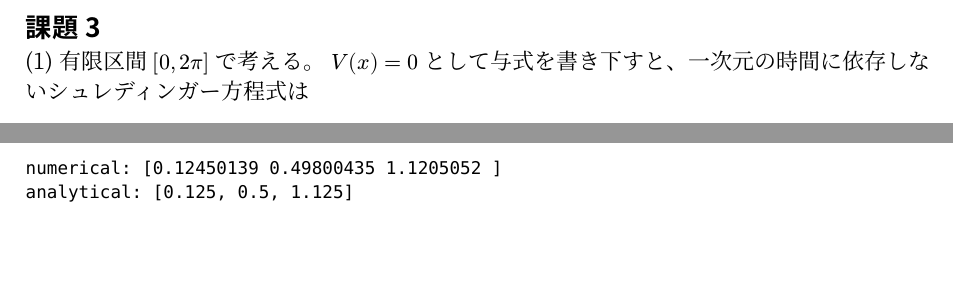
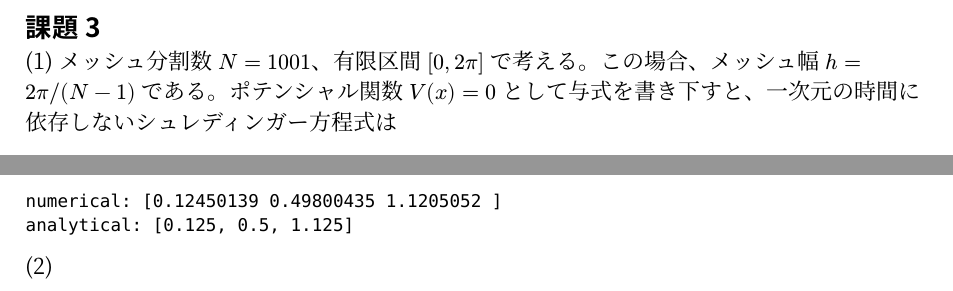
Before and after one commit to toririm/compphys-4, a Typst document (src/report1/report.typ): two parts of pages 3 and 4 of 4, joined at a grey line, cut so that both start at the same text, the shorter picture padded with empty space. The pictures show the PDF file src/report1/report.pdf that the author committed with the source.

Commit message:
メッシュ幅

````diff
--- a/src/report1/report.typ
+++ b/src/report1/report.typ
@@ -74,7 +74,7 @@ $
 
 == 課題3
 (1)
-有限区間 $[0, 2pi]$ で考える。
+メッシュ分割数 $N = 1001$、有限区間 $[0, 2pi]$ で考える。この場合、メッシュ幅 $h = 2pi slash (N - 1)$ である。ポテンシャル関数
 $V(x) = 0$ として与式を書き下すと、一次元の時間に依存しないシュレディンガー方程式は
 $
   -1/2(partial^2 psi(x))/(partial x^2) = E psi(x)
@@ -138,3 +138,5 @@ $
 numerical: [0.12450139 0.49800435 1.1205052 ]
 analytical: [0.125, 0.5, 1.125]
 ```
+
+(2)
````
Also changed, not shown: src/report1/report.pdf.
